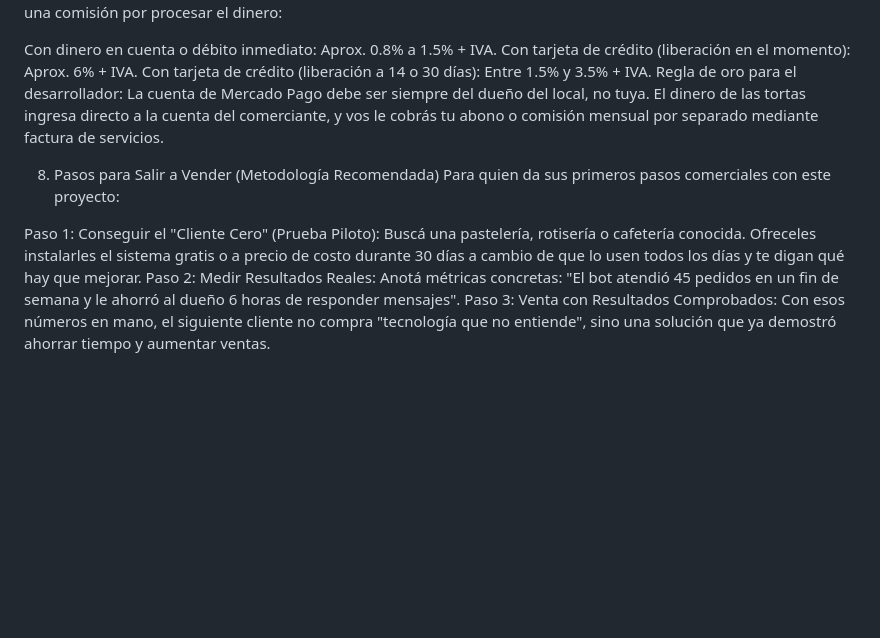
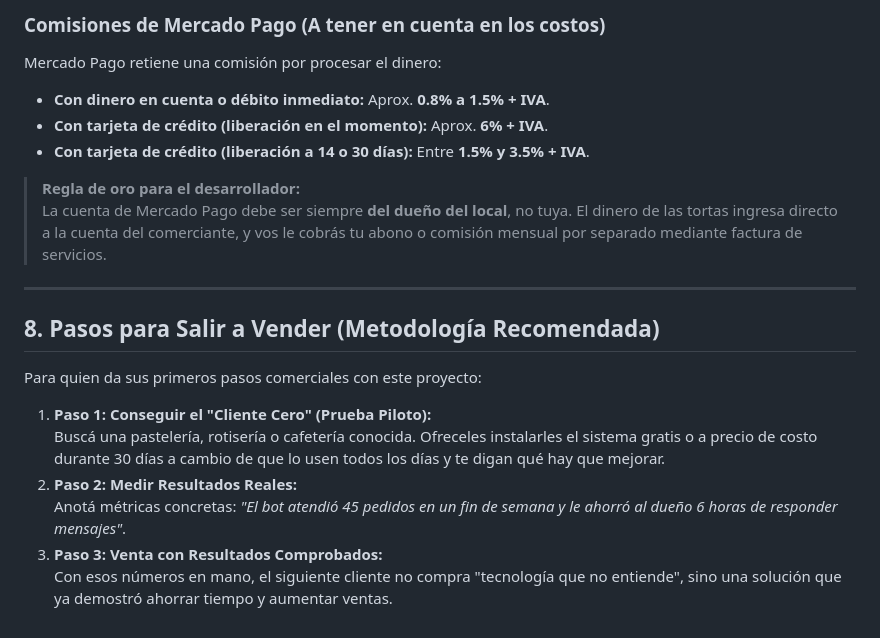
Before and after one commit to patrickAUS2021/Biscotti-di-Angie, a Markdown page: BdiA - ReadMe (Comercialización).md, the part around one of its changes. Drawn GitHub-style; blank space fills up the shorter version.

```diff
--- a/BdiA - ReadMe (Comercialización).md
+++ b/BdiA - ReadMe (Comercialización).md
@@ -124,17 +222,21 @@ Comisiones de Mercado Pago (A tener en cuenta en los costos)
+### Comisiones de Mercado Pago (A tener en cuenta en los costos)
 Mercado Pago retiene una comisión por procesar el dinero:
+* **Con dinero en cuenta o débito inmediato:** Aprox. **0.8% a 1.5% + IVA**.
+* **Con tarjeta de crédito (liberación en el momento):** Aprox. **6% + IVA**.
+* **Con tarjeta de crédito (liberación a 14 o 30 días):** Entre **1.5% y 3.5% + IVA**.
 
-Con dinero en cuenta o débito inmediato: Aprox. 0.8% a 1.5% + IVA.
-Con tarjeta de crédito (liberación en el momento): Aprox. 6% + IVA.
-Con tarjeta de crédito (liberación a 14 o 30 días): Entre 1.5% y 3.5% + IVA.
-Regla de oro para el desarrollador:
-La cuenta de Mercado Pago debe ser siempre del dueño del local, no tuya. El dinero de las tortas ingresa directo a la cuenta del comerciante, y vos le cobrás tu abono o comisión mensual por separado mediante factura de servicios.
+> **Regla de oro para el desarrollador:**
+> La cuenta de Mercado Pago debe ser siempre **del dueño del local**, no tuya. El dinero de las tortas ingresa directo a la cuenta del comerciante, y vos le cobrás tu abono o comisión mensual por separado mediante factura de servicios.
 
-8. Pasos para Salir a Vender (Metodología Recomendada)
+---
+
+## 8. Pasos para Salir a Vender (Metodología Recomendada)
+
 Para quien da sus primeros pasos comerciales con este proyecto:
 
-Paso 1: Conseguir el "Cliente Cero" (Prueba Piloto):
-Buscá una pastelería, rotisería o cafetería conocida. Ofreceles instalarles el sistema gratis o a precio de costo durante 30 días a cambio de que lo usen todos los días y te digan qué hay que mejorar.
-Paso 2: Medir Resultados Reales:
-Anotá métricas concretas: "El bot atendió 45 pedidos en un fin de semana y le ahorró al dueño 6 horas de responder mensajes".
-Paso 3: Venta con Resultados Comprobados:
-Con esos números en mano, el siguiente cliente no compra "tecnología que no entiende", sino una solución que ya demostró ahorrar tiempo y aumentar ventas.
+1. **Paso 1: Conseguir el "Cliente Cero" (Prueba Piloto):**
+   Buscá una pastelería, rotisería o cafetería conocida. Ofreceles instalarles el sistema gratis o a precio de costo durante 30 días a cambio de que lo usen todos los días y te digan qué hay que mejorar.
+2. **Paso 2: Medir Resultados Reales:**
+   Anotá métricas concretas: *"El bot atendió 45 pedidos en un fin de semana y le ahorró al dueño 6 horas de responder mensajes"*.
+3. **Paso 3: Venta con Resultados Comprobados:**
+   Con esos números en mano, el siguiente cliente no compra "tecnología que no entiende", sino una solución que ya demostró ahorrar tiempo y aumentar ventas.
```
Also changed, not shown: other parts of BdiA - ReadMe (Comercialización).md (+193 -95 lines).
